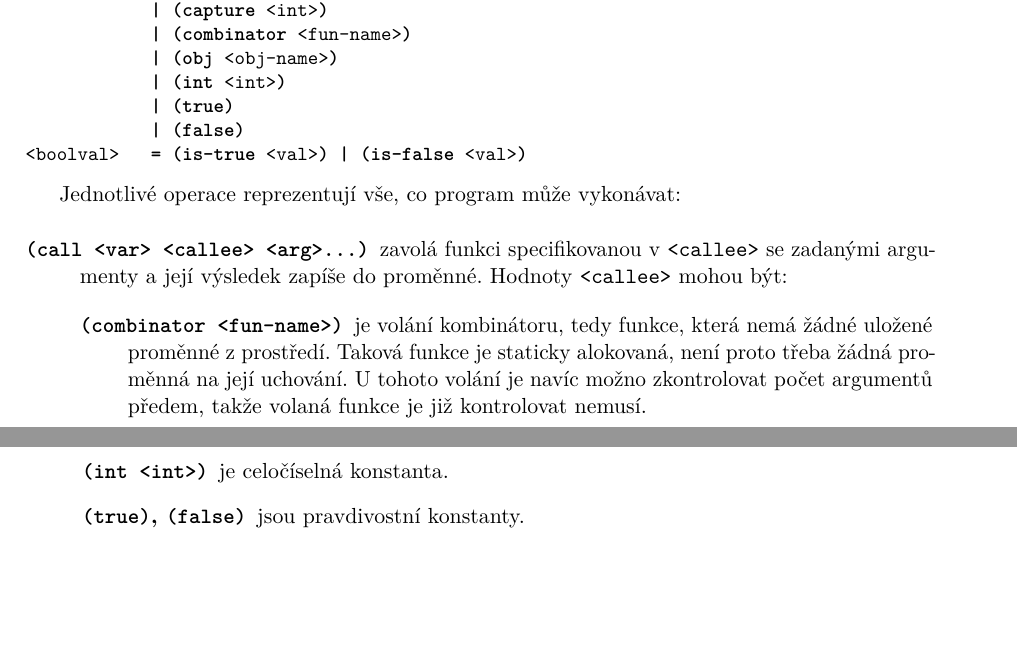
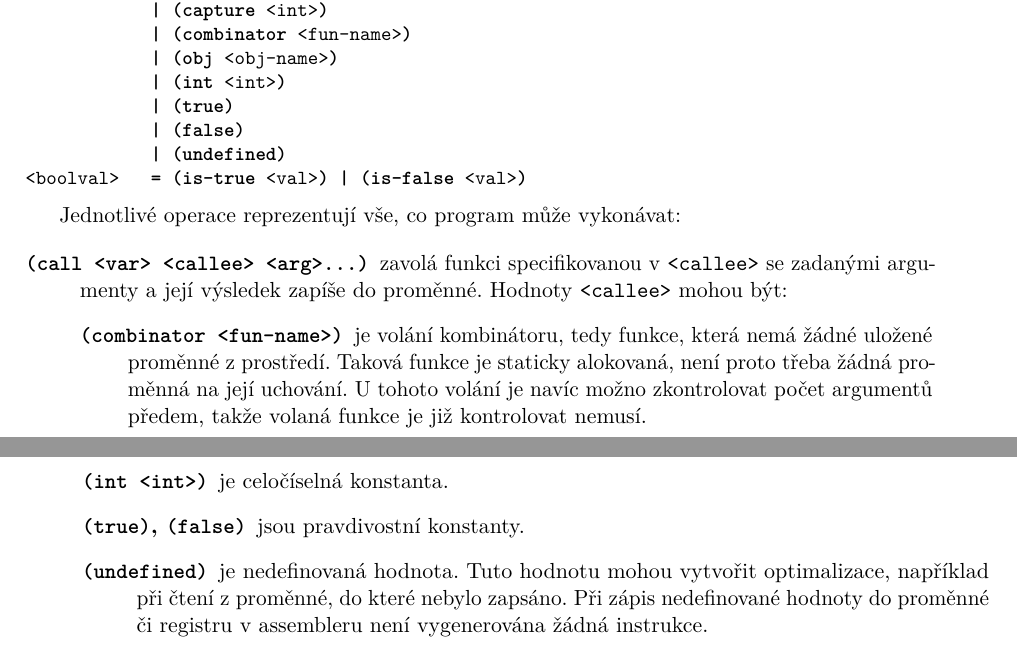
Before and after one commit to honzasp/spiral, a LaTeX book (paper/paper.tex, which reads paper/tex/translation.tex): two parts of pages 14 and 15 of 16, joined at a grey line, cut so that both start at the same text, the shorter picture padded with empty space. Compiled offline with pdfLaTeX.

Commit message:
Describe the undefined value in the paper

```diff
--- a/paper/tex/translation.tex
+++ b/paper/tex/translation.tex
@@ -201,6 +201,7 @@ obsahují sekvenci operací a jsou ukončeny skokem.
             | (int <int>)
             | (true)
             | (false)
+            | (undefined)
 <boolval>   = (is-true <val>) | (is-false <val>)
 \end{gram}
 
@@ -268,4 +269,8 @@ konstanta nebo ji lze snadno načíst z~paměti:
     objektu.
   \item[\texttt{(int <int>)}] je celočíselná konstanta.
   \item[\texttt{(true)}, \texttt{(false)}] jsou pravdivostní konstanty.
+  \item[\texttt{(undefined)}] je nedefinovaná hodnota. Tuto hodnotu mohou
+    vytvořit optimalizace, například při čtení z~proměnné, do které nebylo
+    zapsáno. Při zápis nedefinované hodnoty do proměnné či registru v~assembleru
+    není vygenerována žádná instrukce.
 \end{description}
```
